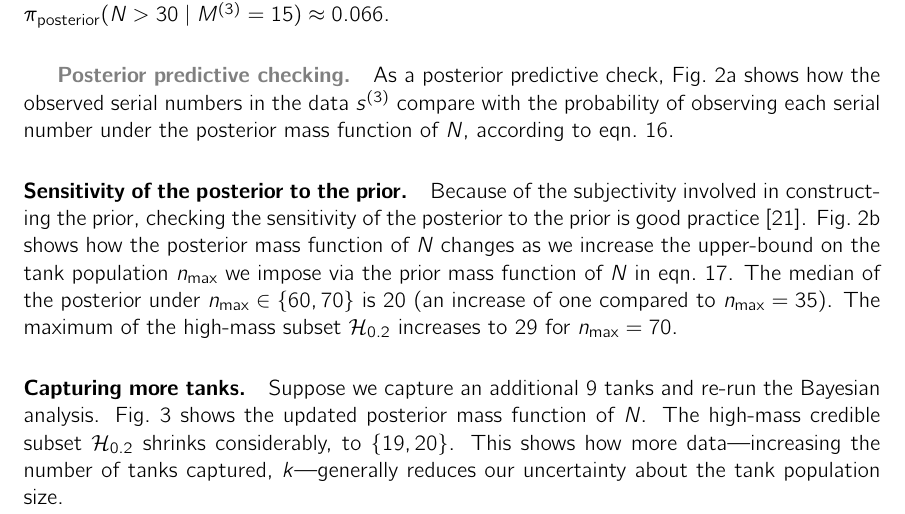
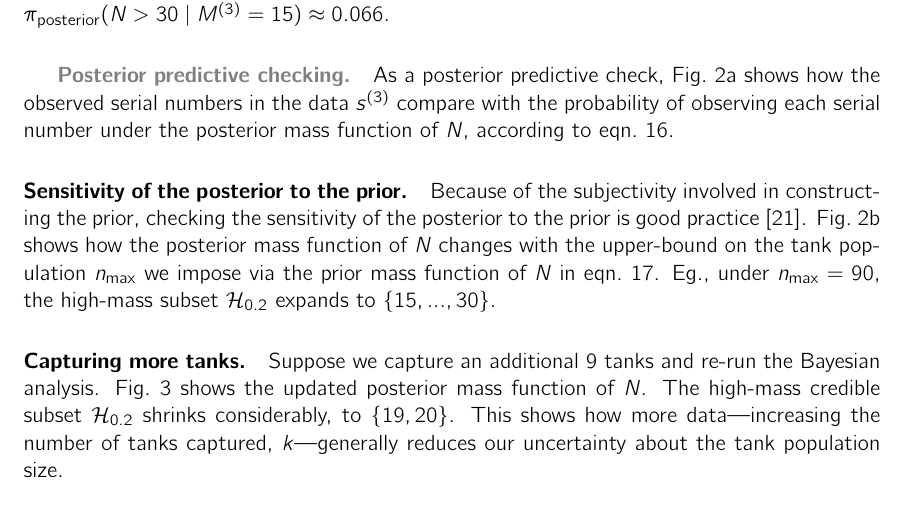
Before and after one commit to SimonEnsemble/the_German_tank_problem, a LaTeX paper (paper/german_tank_problem.tex): part of page 11 of 19, cut so that both start at the same text. Compiled offline with pdfLaTeX.

Commit message:
make sensitivy to posterior more comparable

```diff
--- a/paper/german_tank_problem.tex
+++ b/paper/german_tank_problem.tex
@@ -450,11 +450,9 @@ For what it's worth, the data in Fig.~\ref{fig:the_data} was generated from a ta
 
 \subparagraph{Posterior predictive checking.} As a posterior predictive check, Fig.~\ref{fig:posterior_checking} shows how the observed serial numbers in the data $s^{(3)}$ compare with the probability of observing each serial number under the posterior mass function of $N$, according to eqn.~\ref{eq:posterior_check}.
 
-\paragraph{Sensitivity of the posterior to the prior.} Because of the subjectivity involved in constructing the prior, checking the sensitivity of the posterior to the prior is good practice \cite{van2021bayesian}. Fig.~\ref{fig:posterior_sensitivity} shows how the posterior mass function of $N$ changes as we increase the upper-bound on the tank population $n_\text{max}$ we impose via the prior mass function of $N$ in eqn.~\ref{eq:prior}.
-The median of the posterior under $n_\text{max} \in \{60, 70\}$ is 20 (an increase of one compared to $n_\text{max}=35$). The maximum of the high-mass subset $\mathcal{H}_{0.2}$ increases to 29 for $n_\text{max}=70$.
+\paragraph{Sensitivity of the posterior to the prior.} Because of the subjectivity involved in constructing the prior, checking the sensitivity of the posterior to the prior is good practice \cite{van2021bayesian}. Fig.~\ref{fig:posterior_sensitivity} shows how the posterior mass function of $N$ changes with the upper-bound on the tank population $n_\text{max}$ we impose via the prior mass function of $N$ in eqn.~\ref{eq:prior}.
+Eg., under $n_\text{max} =90$, the high-mass subset $\mathcal{H}_{0.2}$ expands to $\{15, ..., 30\}$.
 % Thus, our posterior point estimate and credible interval for the tank population size is not very sensitive to the choice of the upper bound $n_\text{max}$ in the prior.
-
-
 
 % interpret posterior more.
   \begin{figure}[h!]
```
Also changed, not shown: paper/german_tank_problem.tex (3 more changed lines), 1 other file.
